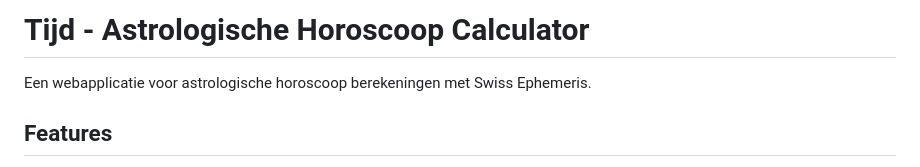
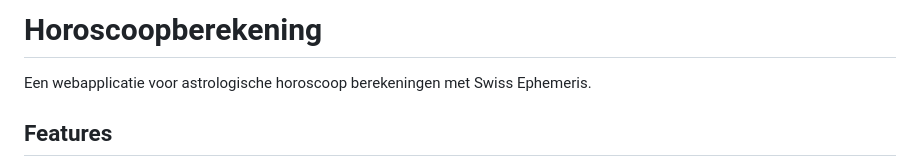
Before and after one commit to Astrosofica/Horoscoopberekening, a Markdown page: README.md, the part around the change. Drawn GitHub-style.

Commit message:
Rename project from 'Tijd' to 'Horoscoopberekening'

```diff
--- a/README.md
+++ b/README.md
@@ -1,4 +1,4 @@
-# Tijd - Astrologische Horoscoop Calculator
+# Horoscoopberekening
 
 Een webapplicatie voor astrologische horoscoop berekeningen met Swiss Ephemeris.
 
```
